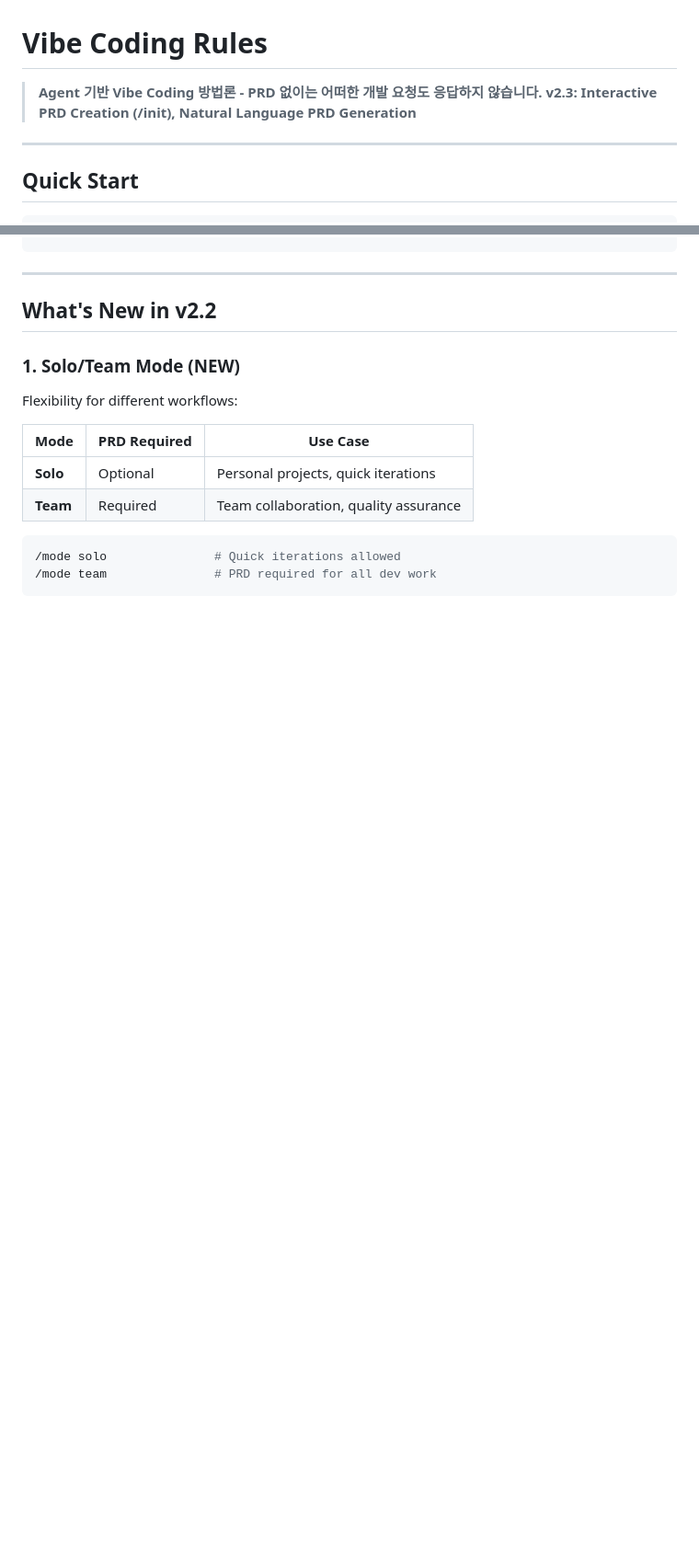
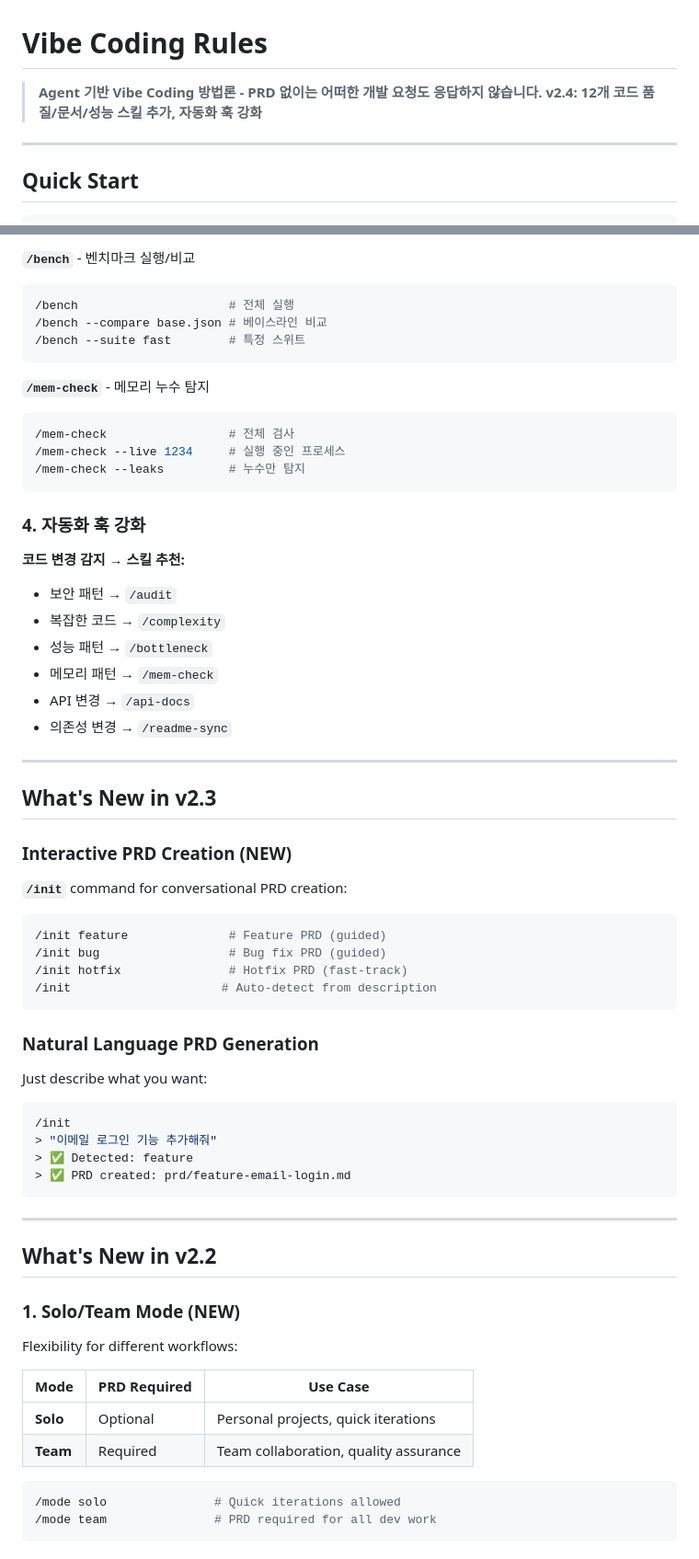
Before and after one commit to loboking/monggle-vibe-coding-rules, a Markdown page: README.md, 2 parts joined by grey strips. Shown at 92% size. Drawn GitHub-style; blank space fills up the shorter version.

````diff
--- a/README.md
+++ b/README.md
@@ -1,7 +1,7 @@
 # Vibe Coding Rules
 
 > **Agent 기반 Vibe Coding 방법론 - PRD 없이는 어떠한 개발 요청도 응답하지 않습니다.**
-> **v2.3: Interactive PRD Creation (/init), Natural Language PRD Generation**
+> **v2.4: 12개 코드 품질/문서/성능 스킬 추가, 자동화 훅 강화**
 
 ---
 
@@ -46,3 +128,50 @@ cp prd/hotfix.md prd/hotfix-urgent-fix.md
+**`/bench`** - 벤치마크 실행/비교
+```bash
+/bench                     # 전체 실행
+/bench --compare base.json # 베이스라인 비교
+/bench --suite fast        # 특정 스위트
+```
+
+**`/mem-check`** - 메모리 누수 탐지
+```bash
+/mem-check                 # 전체 검사
+/mem-check --live 1234     # 실행 중인 프로세스
+/mem-check --leaks         # 누수만 탐지
+```
+
+### 4. 자동화 훅 강화
+
+**코드 변경 감지 → 스킬 추천:**
+- 보안 패턴 → `/audit`
+- 복잡한 코드 → `/complexity`
+- 성능 패턴 → `/bottleneck`
+- 메모리 패턴 → `/mem-check`
+- API 변경 → `/api-docs`
+- 의존성 변경 → `/readme-sync`
+
+---
+
+## What's New in v2.3
+
+### Interactive PRD Creation (NEW)
+
+**`/init`** command for conversational PRD creation:
+
+```bash
+/init feature              # Feature PRD (guided)
+/init bug                  # Bug fix PRD (guided)
+/init hotfix               # Hotfix PRD (fast-track)
+/init                     # Auto-detect from description
+```
+
+### Natural Language PRD Generation
+
+Just describe what you want:
+```bash
+/init
+> "이메일 로그인 기능 추가해줘"
+> ✅ Detected: feature
+> ✅ PRD created: prd/feature-email-login.md
 ```
 
 ---
````
Also changed, not shown: other parts of README.md (+127 -1 lines).
